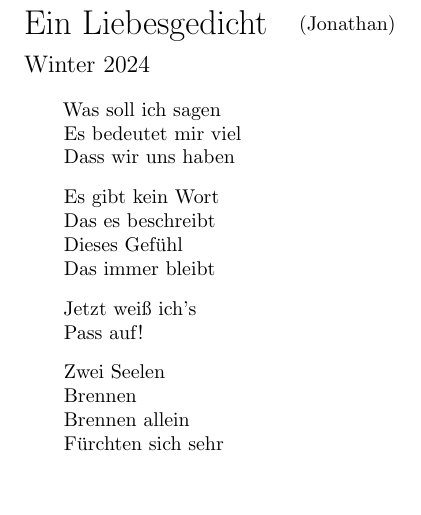
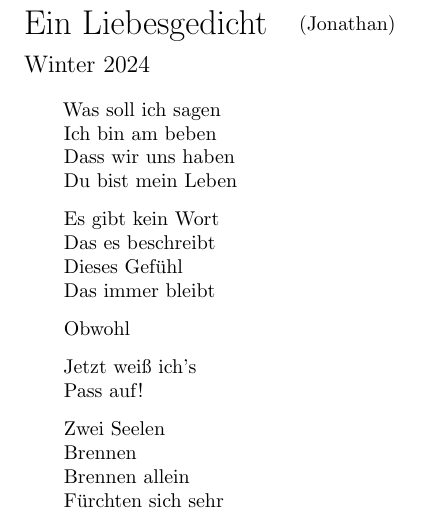
Before and after one commit to Askhor/Ein-Liebesgedicht, a LaTeX document (Ein Liebesgedicht.tex): part of the page, cut so that both start at the same text, the shorter picture padded with empty space. Compiled offline with pdfLaTeX.

Commit message:
Fixed that one verse

```diff
--- a/Ein Liebesgedicht.tex
+++ b/Ein Liebesgedicht.tex
@@ -30,8 +30,8 @@
 \setlength{\parindent}{0pt}
 \newcommand{\neueStrophe}{\rule{0pt}{0pt}\\}
 
-\settowidth{\versewidth}{Liegt in ihrer Zweisamkeit foooooooooooo}
-\newenvironment{Strophe}{\begin{minipage}{\versewidth} \begin{verse}[\versewidth]}{\end{verse} \end{minipage}\vspace{0.6em}}
+\settowidth{\versewidth}{Liegt in ihrer Zweisamkeit fooooooooooooooo}
+\newenvironment{Strophe}{\begin{minipage}{\versewidth} \begin{verse}[\versewidth]}{\end{verse} \end{minipage}\vspace{0.5em}}
 
 \begin{document}
 	\maketitle
@@ -39,8 +39,9 @@
 
 	\begin{Strophe}
 		Was soll ich sagen \\
-		Es bedeutet mir viel \\
+		Ich bin am beben \\
 		Dass wir uns haben \\
+		Du bist mein Leben \\
 	\end{Strophe}
 
 	\begin{Strophe}
@@ -48,6 +49,10 @@
 		Das es beschreibt \\
 		Dieses Gefühl \\
 		Das immer bleibt \\
+	\end{Strophe}
+
+	\begin{Strophe}
+		Obwohl
 	\end{Strophe}
 
 	\begin{Strophe}
```
Also changed, not shown: Ein Liebesgedicht.pdf.
